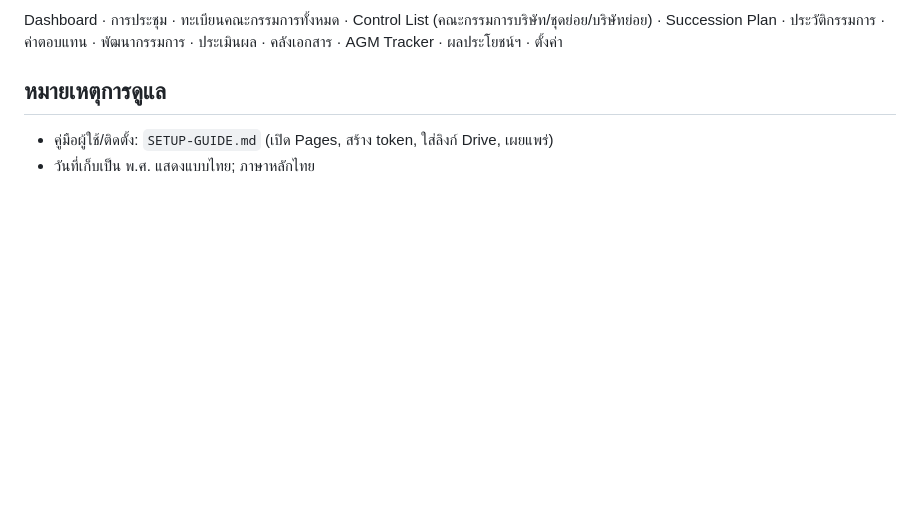
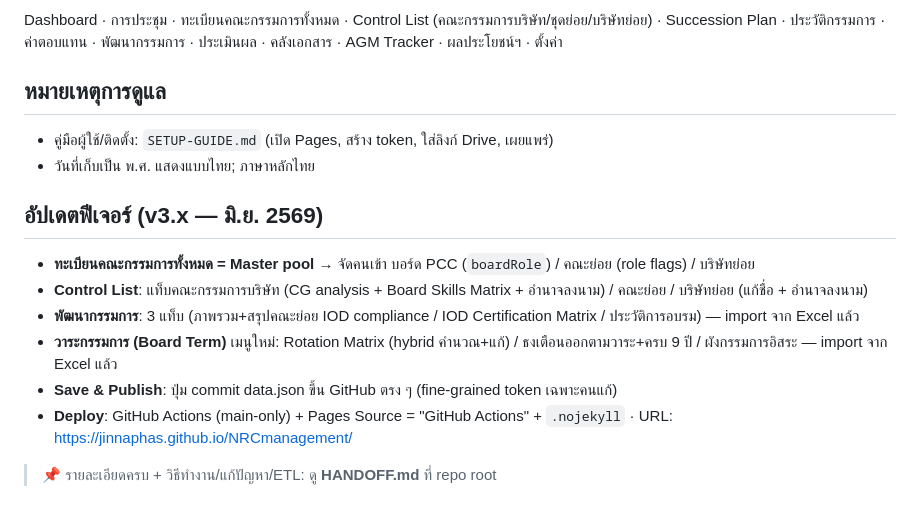
Before and after one commit to jinnaphas/NRCmanagement, a Markdown page: memory/context/nrc-app.md, the part around the change. Rendered like a GitHub page; blank space fills up the shorter version.

Commit message:
docs: HANDOFF.md — องค์ความรู้ + วิธีทำงานครบชุด (สำหรับส่งต่อ) (#14)
Co-authored-by: Claude <noreply@anthropic.com>

```diff
--- a/memory/context/nrc-app.md
+++ b/memory/context/nrc-app.md
@@ -40,3 +40,13 @@ Dashboard · การประชุม · ทะเบียนคณะกร
 ## หมายเหตุการดูแล
 - คู่มือผู้ใช้/ติดตั้ง: `SETUP-GUIDE.md` (เปิด Pages, สร้าง token, ใส่ลิงก์ Drive, เผยแพร่)
 - วันที่เก็บเป็น พ.ศ. แสดงแบบไทย; ภาษาหลักไทย
+
+## อัปเดตฟีเจอร์ (v3.x — มิ.ย. 2569)
+- **ทะเบียนคณะกรรมการทั้งหมด = Master pool** → จัดคนเข้า บอร์ด PCC (`boardRole`) / คณะย่อย (role flags) / บริษัทย่อย
+- **Control List**: แท็บคณะกรรมการบริษัท (CG analysis + Board Skills Matrix + อำนาจลงนาม) / คณะย่อย / บริษัทย่อย (แก้ชื่อ + อำนาจลงนาม)
+- **พัฒนากรรมการ**: 3 แท็บ (ภาพรวม+สรุปคณะย่อย IOD compliance / IOD Certification Matrix / ประวัติการอบรม) — import จาก Excel แล้ว
+- **วาระกรรมการ (Board Term)** เมนูใหม่: Rotation Matrix (hybrid คำนวณ+แก้) / ธงเตือนออกตามวาระ+ครบ 9 ปี / ผังกรรมการอิสระ — import จาก Excel แล้ว
+- **Save & Publish**: ปุ่ม commit data.json ขึ้น GitHub ตรง ๆ (fine-grained token เฉพาะคนแก้)
+- **Deploy**: GitHub Actions (main-only) + Pages Source = "GitHub Actions" + `.nojekyll` · URL: https://jinnaphas.github.io/NRCmanagement/
+
+> 📌 รายละเอียดครบ + วิธีทำงาน/แก้ปัญหา/ETL: ดู **HANDOFF.md** ที่ repo root
```
Also changed, not shown: CLAUDE.md (+1 -0 lines), HANDOFF.md (added, +125 -0 lines).
